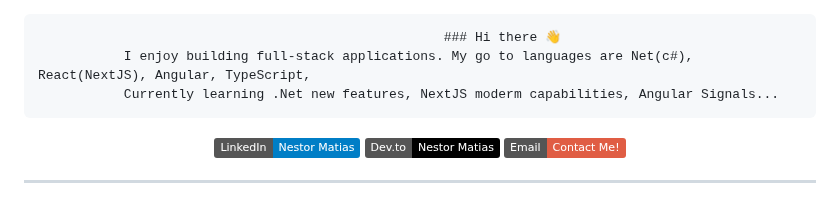
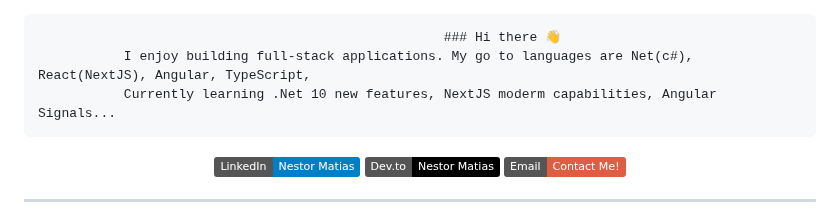
Before and after one commit to MatiasDevop/MatiasDevop, a Markdown page: README.md, the part around the change. GitHub-like rendering; badges without logos.

```diff
--- a/README.md
+++ b/README.md
@@ -1,6 +1,6 @@
                                                         ### Hi there 👋
                I enjoy building full-stack applications. My go to languages are Net(c#), React(NextJS), Angular, TypeScript,
-               Currently learning .Net new features, NextJS moderm capabilities, Angular Signals...
+               Currently learning .Net 10 new features, NextJS moderm capabilities, Angular Signals...
 <p align="center">
   <a href="https://www.linkedin.com/in/nestor-matias-a-192436186/">
     <img src="https://img.shields.io/badge/LinkedIn-Nestor%20Matias-blue?logo=linkedin&logoColor=white" alt="LinkedIn">
```
